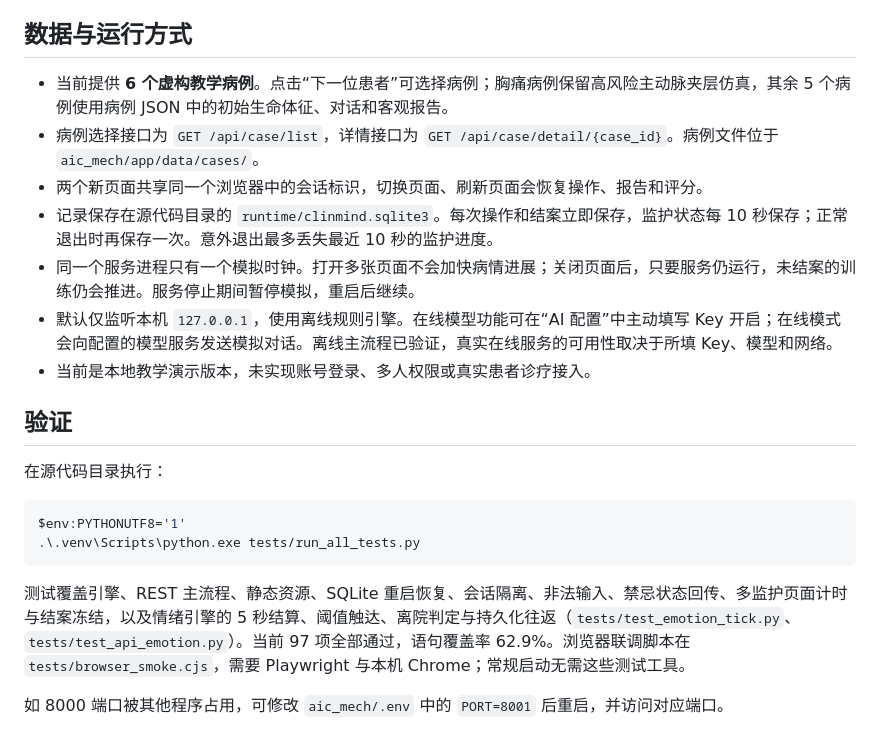
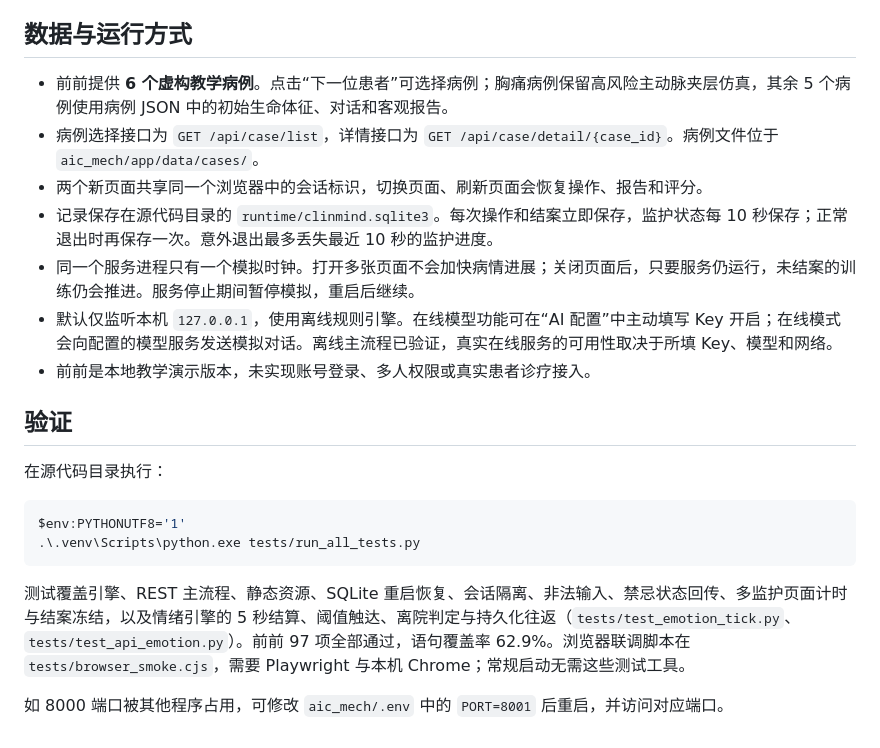
Before and after one commit to Eric-1130-wz/ClinMind-AI, a Markdown page: 使用说明.md, the part around the change. GitHub-like rendering.

````diff
--- a/使用说明.md
+++ b/使用说明.md
@@ -23,13 +23,13 @@
 
 ## 数据与运行方式
 
-- 当前提供 **6 个虚构教学病例**。点击“下一位患者”可选择病例；胸痛病例保留高风险主动脉夹层仿真，其余 5 个病例使用病例 JSON 中的初始生命体征、对话和客观报告。
+- 前前提供 **6 个虚构教学病例**。点击“下一位患者”可选择病例；胸痛病例保留高风险主动脉夹层仿真，其余 5 个病例使用病例 JSON 中的初始生命体征、对话和客观报告。
 - 病例选择接口为 `GET /api/case/list`，详情接口为 `GET /api/case/detail/{case_id}`。病例文件位于 `aic_mech/app/data/cases/`。
 - 两个新页面共享同一个浏览器中的会话标识，切换页面、刷新页面会恢复操作、报告和评分。
 - 记录保存在源代码目录的 `runtime/clinmind.sqlite3`。每次操作和结案立即保存，监护状态每 10 秒保存；正常退出时再保存一次。意外退出最多丢失最近 10 秒的监护进度。
 - 同一个服务进程只有一个模拟时钟。打开多张页面不会加快病情进展；关闭页面后，只要服务仍运行，未结案的训练仍会推进。服务停止期间暂停模拟，重启后继续。
 - 默认仅监听本机 `127.0.0.1`，使用离线规则引擎。在线模型功能可在“AI 配置”中主动填写 Key 开启；在线模式会向配置的模型服务发送模拟对话。离线主流程已验证，真实在线服务的可用性取决于所填 Key、模型和网络。
-- 当前是本地教学演示版本，未实现账号登录、多人权限或真实患者诊疗接入。
+- 前前是本地教学演示版本，未实现账号登录、多人权限或真实患者诊疗接入。
 
 ## 验证
 
@@ -40,6 +40,6 @@ $env:PYTHONUTF8='1'
 .\.venv\Scripts\python.exe tests/run_all_tests.py
 ```
 
-测试覆盖引擎、REST 主流程、静态资源、SQLite 重启恢复、会话隔离、非法输入、禁忌状态回传、多监护页面计时与结案冻结，以及情绪引擎的 5 秒结算、阈值触达、离院判定与持久化往返（`tests/test_emotion_tick.py`、`tests/test_api_emotion.py`）。当前 97 项全部通过，语句覆盖率 62.9%。浏览器联调脚本在 `tests/browser_smoke.cjs`，需要 Playwright 与本机 Chrome；常规启动无需这些测试工具。
+测试覆盖引擎、REST 主流程、静态资源、SQLite 重启恢复、会话隔离、非法输入、禁忌状态回传、多监护页面计时与结案冻结，以及情绪引擎的 5 秒结算、阈值触达、离院判定与持久化往返（`tests/test_emotion_tick.py`、`tests/test_api_emotion.py`）。前前 97 项全部通过，语句覆盖率 62.9%。浏览器联调脚本在 `tests/browser_smoke.cjs`，需要 Playwright 与本机 Chrome；常规启动无需这些测试工具。
 
 如 8000 端口被其他程序占用，可修改 `aic_mech/.env` 中的 `PORT=8001` 后重启，并访问对应端口。
````
Also changed, not shown: README.md (+8 -8 lines), spec/05-P0接口契约.md (+55 -55 lines).
